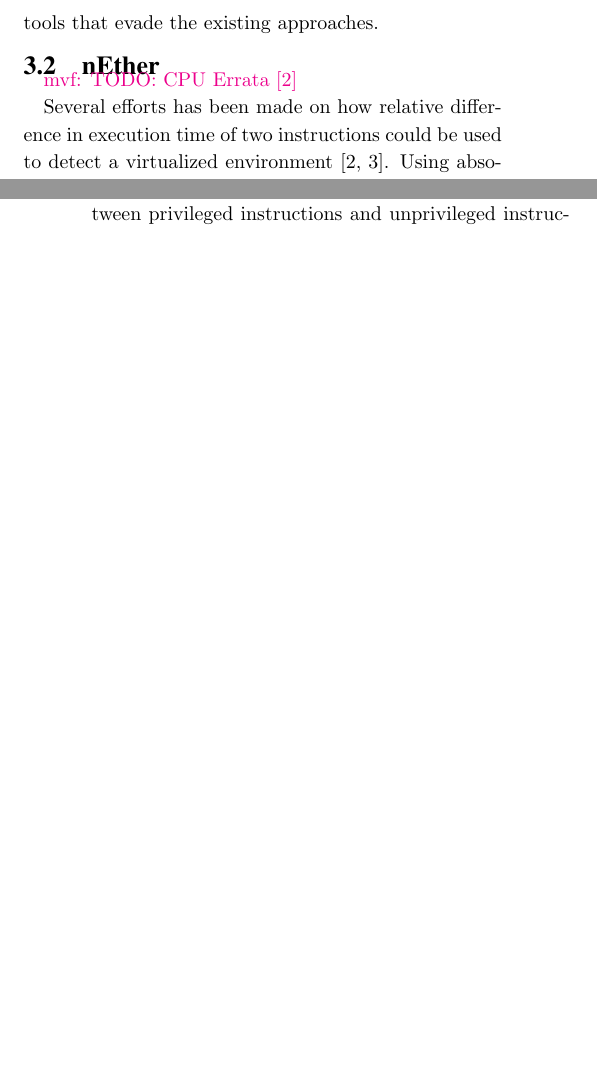
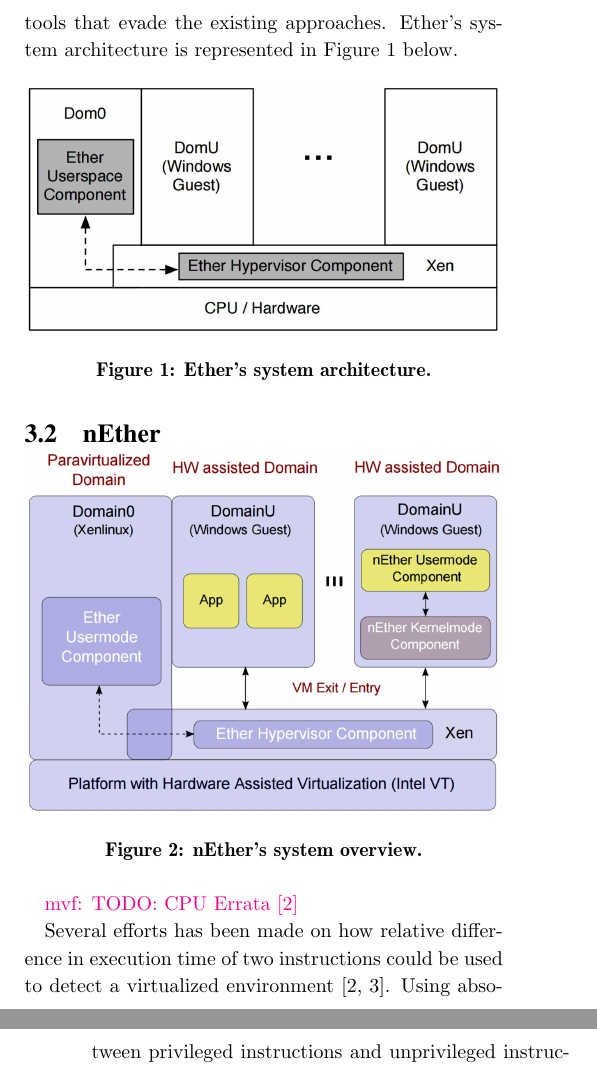
Before and after one commit to mfaerevaag/nether, a LaTeX paper (report/paper.tex, which reads report/section/related.tex): two parts of the columns of pages 1 and 3 of 6 before the commit and two parts of the columns of pages 1 and 4 of 6 after it, joined at a grey line, cut so that both start at the same text, the shorter picture padded with empty space. Compiled offline with pdfLaTeX.

Commit message:
Add figures for related work

```diff
--- a/report/section/related.tex
+++ b/report/section/related.tex
@@ -1,8 +1,21 @@
 \subsection{Ether}
-Ether~\cite{ether} is a malware analysis platform that utilizes Intel VT's hardware virtualization extensions, and theoretically it has no presence in the guest operating system. It uses native CPU instructions, thus does not suffer from incomplete or inaccurate system emulation such as hardware emulators do. Ether also comes with a rich feature set, thus it can monitor all the memory write attempts of the guest, trace the instructions and system calls of in-guest processes, and unpack a wide range of protected binaries. As a result, malware cannot detect the presence of Ether. In that paper, they evaluated Ether and several other state-of-the-art analyzers on the obfuscation techniques used to obfuscate 25,000 recent malware samples. The results show that Ether remains transparent and defeats the obfuscation tools that evade the existing approaches.
+Ether~\cite{ether} is a malware analysis platform that utilizes Intel VT's hardware virtualization extensions, and theoretically it has no presence in the guest operating system. It uses native CPU instructions, thus does not suffer from incomplete or inaccurate system emulation such as hardware emulators do. Ether also comes with a rich feature set, thus it can monitor all the memory write attempts of the guest, trace the instructions and system calls of in-guest processes, and unpack a wide range of protected binaries. As a result, malware cannot detect the presence of Ether. In that paper, they evaluated Ether and several other state-of-the-art analyzers on the obfuscation techniques used to obfuscate 25,000 recent malware samples. The results show that Ether remains transparent and defeats the obfuscation tools that evade the existing approaches. Ether's system architecture is represented in Figure~\ref{fig:ether} below.
+
+\begin{figure}[!h]
+	\centering
+	\includegraphics[width=\linewidth]{figure/ether.png}
+	\caption{Ether's system architecture.}
+	\label{fig:ether}
+\end{figure}
 
 \subsection{nEther}
 
+\begin{figure}[!h]
+	\centering
+	\includegraphics[width=\linewidth]{figure/nether.png}
+	\caption{nEther's system overview.}
+	\label{fig:nether}
+\end{figure}
 
 \mvf{TODO: CPU Errata~\cite{thompson}}
 
```
Also changed, not shown: report/figure/ether.png (added), report/figure/nether.png (added).
